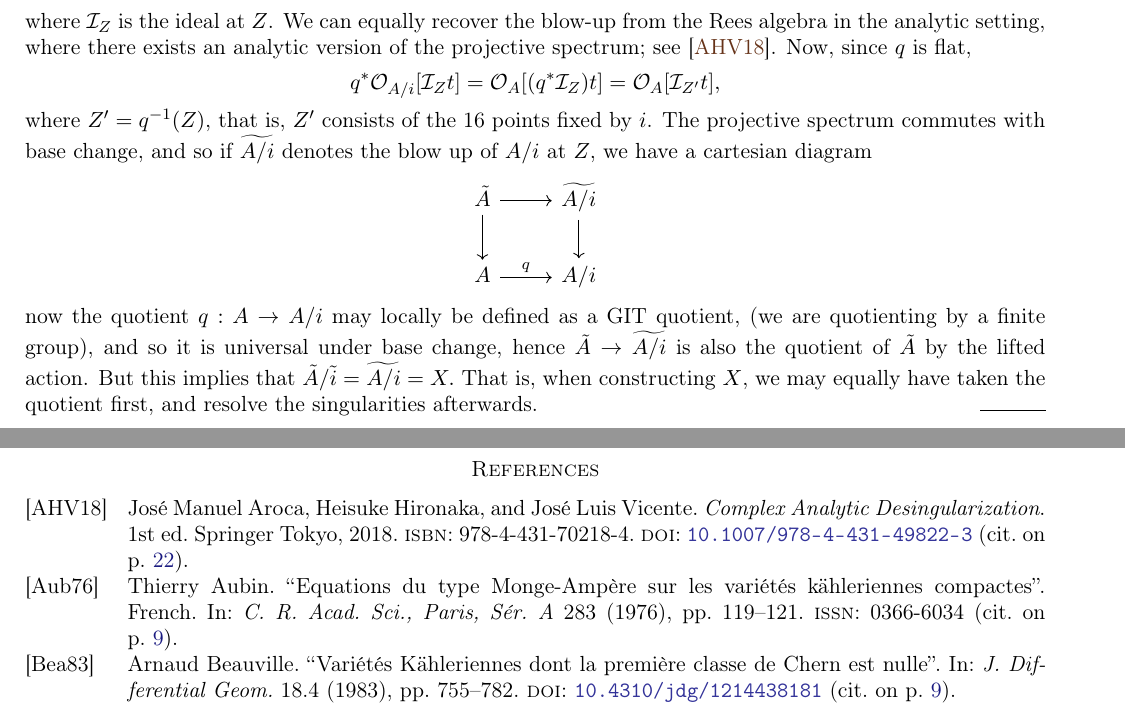
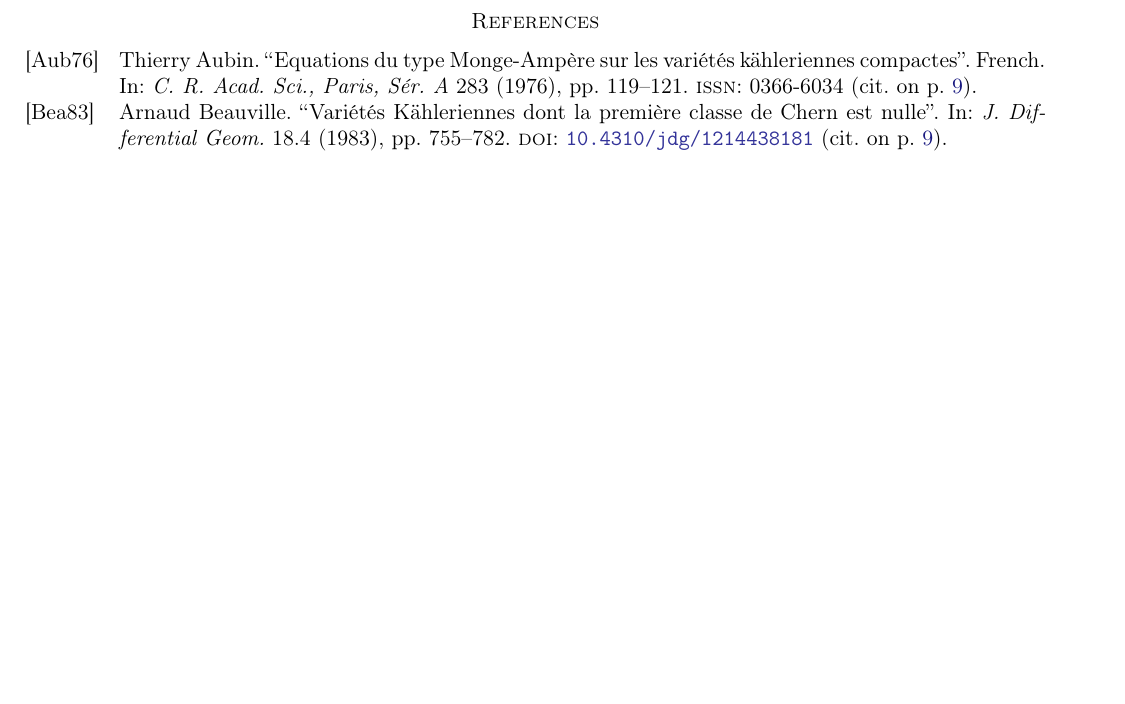
Before and after one commit to maxbrais/Hyperkahler-Manifolds, a LaTeX paper (main.tex, which reads lec4.tex): two parts of pages 22 and 23 of 23 before the commit and part of page 22 of 22 after it, the two joined at a grey line, cut at the place of the change, the shorter picture padded with empty space. Compiled offline with pdfLaTeX.

Commit message:
modification

```diff
--- a/lec4.tex
+++ b/lec4.tex
@@ -350,13 +343,0 @@ We have
-	where $\cI_Z$ is the ideal at $Z$. We can equally recover the blow-up from the Rees algebra in the analytic setting, where there exists an analytic version of the projective spectrum; see \cite{Aroca2018}. Now, since $q$ is flat,
-	\[
-	q^*\cO_{A/i}[\cI_Zt]=\cO_{A}[(q^*\cI_Z)t]=\cO_A[\cI_{Z'}t],
-	\]
-	where $Z'=q^{-1}(Z)$, that is, $Z'$ consists of the 16 points fixed by $i$. The projective spectrum commutes with base change, and so if $\widetilde{A/i}$ denotes the blow up of $A/i$ at $Z$, we have a cartesian diagram
-	\[
-	\begin{tikzcd}
-		\tilde A\ar[r]\ar[d]&\widetilde {A/i}\ar[d]\\
-		A\ar[r,"q"]&A/i
-	\end{tikzcd}
-	\]
-	now the quotient $q:A\to A/i$ may locally be defined as a GIT quotient, (we are quotienting by a finite group), and so it is universal under base change, hence $\tilde A\to\widetilde{A/i}$ is also the quotient of $\tilde A$ by the lifted action. But this implies that $\tilde A/\tilde i=\widetilde{A/i}=X.$ That is, when constructing $X$, we may equally have taken the quotient first, and resolve the singularities afterwards.
-\end{remark}
```
Also changed, not shown: main.tex (+1 -1 lines), main.pdf, lec4.tex (6 more changed lines).
